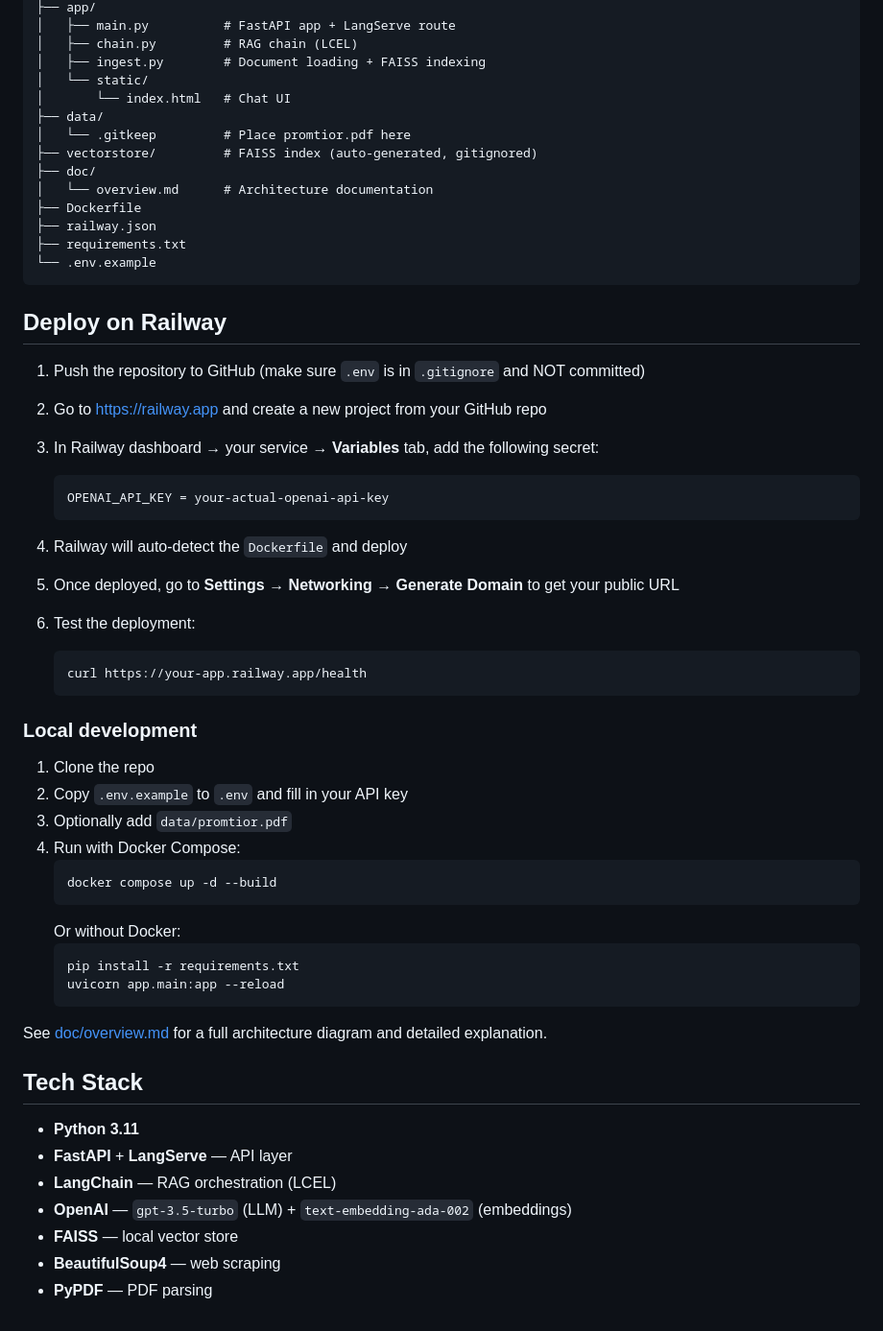
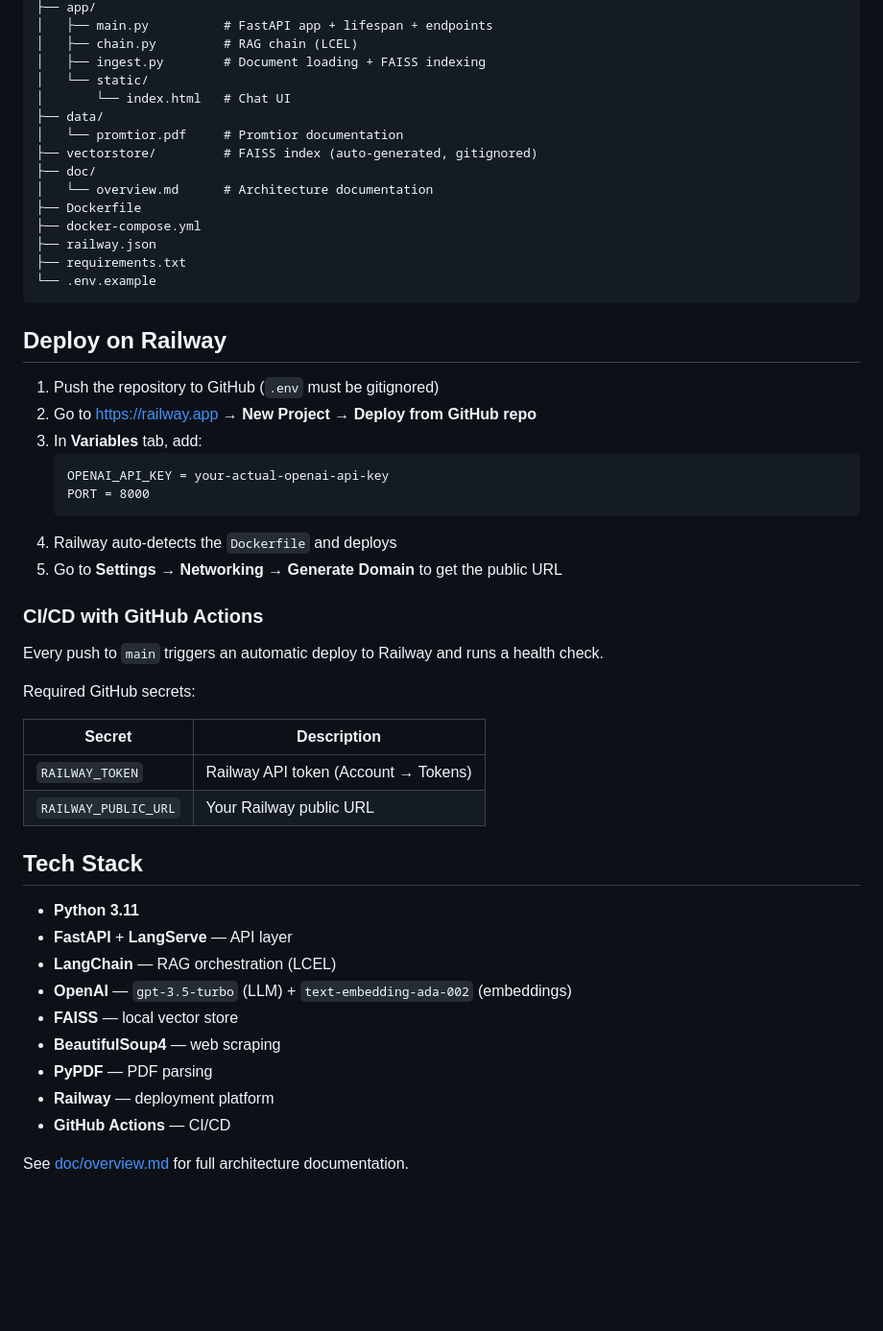
Before and after one commit to valegg/promtior-chatbot, a Markdown page: README.md, the part around one of its changes. Shown at 96% size. GitHub-like rendering; blank space fills up the shorter version.

````diff
--- a/README.md
+++ b/README.md
@@ -68,15 +83,16 @@ promtior-chatbot/
 ├── app/
-│   ├── main.py          # FastAPI app + LangServe route
+│   ├── main.py          # FastAPI app + lifespan + endpoints
 │   ├── chain.py         # RAG chain (LCEL)
 │   ├── ingest.py        # Document loading + FAISS indexing
 │   └── static/
 │       └── index.html   # Chat UI
 ├── data/
-│   └── .gitkeep         # Place promtior.pdf here
+│   └── promtior.pdf     # Promtior documentation
 ├── vectorstore/         # FAISS index (auto-generated, gitignored)
 ├── doc/
 │   └── overview.md      # Architecture documentation
 ├── Dockerfile
+├── docker-compose.yml
 ├── railway.json
 ├── requirements.txt
 └── .env.example
@@ -84,41 +100,26 @@ promtior-chatbot/
 
 ## Deploy on Railway
 
-1. Push the repository to GitHub (make sure `.env` is in `.gitignore` and NOT committed)
-
-2. Go to https://railway.app and create a new project from your GitHub repo
-
-3. In Railway dashboard → your service → **Variables** tab, add the following secret:
-
+1. Push the repository to GitHub (`.env` must be gitignored)
+2. Go to https://railway.app → **New Project → Deploy from GitHub repo**
+3. In **Variables** tab, add:
    ```
    OPENAI_API_KEY = your-actual-openai-api-key
+   PORT = 8000
    ```
+4. Railway auto-detects the `Dockerfile` and deploys
+5. Go to **Settings → Networking → Generate Domain** to get the public URL
 
-4. Railway will auto-detect the `Dockerfile` and deploy
+### CI/CD with GitHub Actions
 
-5. Once deployed, go to **Settings → Networking → Generate Domain** to get your public URL
+Every push to `main` triggers an automatic deploy to Railway and runs a health check.
 
-6. Test the deployment:
-   ```bash
-   curl https://your-app.railway.app/health
-   ```
+Required GitHub secrets:
 
-### Local development
-
-1. Clone the repo
-2. Copy `.env.example` to `.env` and fill in your API key
-3. Optionally add `data/promtior.pdf`
-4. Run with Docker Compose:
-   ```bash
-   docker compose up -d --build
-   ```
-   Or without Docker:
-   ```bash
-   pip install -r requirements.txt
-   uvicorn app.main:app --reload
-   ```
-
-See [doc/overview.md](doc/overview.md) for a full architecture diagram and detailed explanation.
+| Secret | Description |
+|---|---|
+| `RAILWAY_TOKEN` | Railway API token (Account → Tokens) |
+| `RAILWAY_PUBLIC_URL` | Your Railway public URL |
 
 ## Tech Stack
 
@@ -129,3 +130,7 @@ See [doc/overview.md](doc/overview.md) for a full architecture diagram and detai
 - **FAISS** — local vector store
 - **BeautifulSoup4** — web scraping
 - **PyPDF** — PDF parsing
+- **Railway** — deployment platform
+- **GitHub Actions** — CI/CD
+
+See [doc/overview.md](doc/overview.md) for full architecture documentation.
````
Also changed, not shown: other parts of README.md (+26 -11 lines), doc/overview.md (+58 -40 lines).
